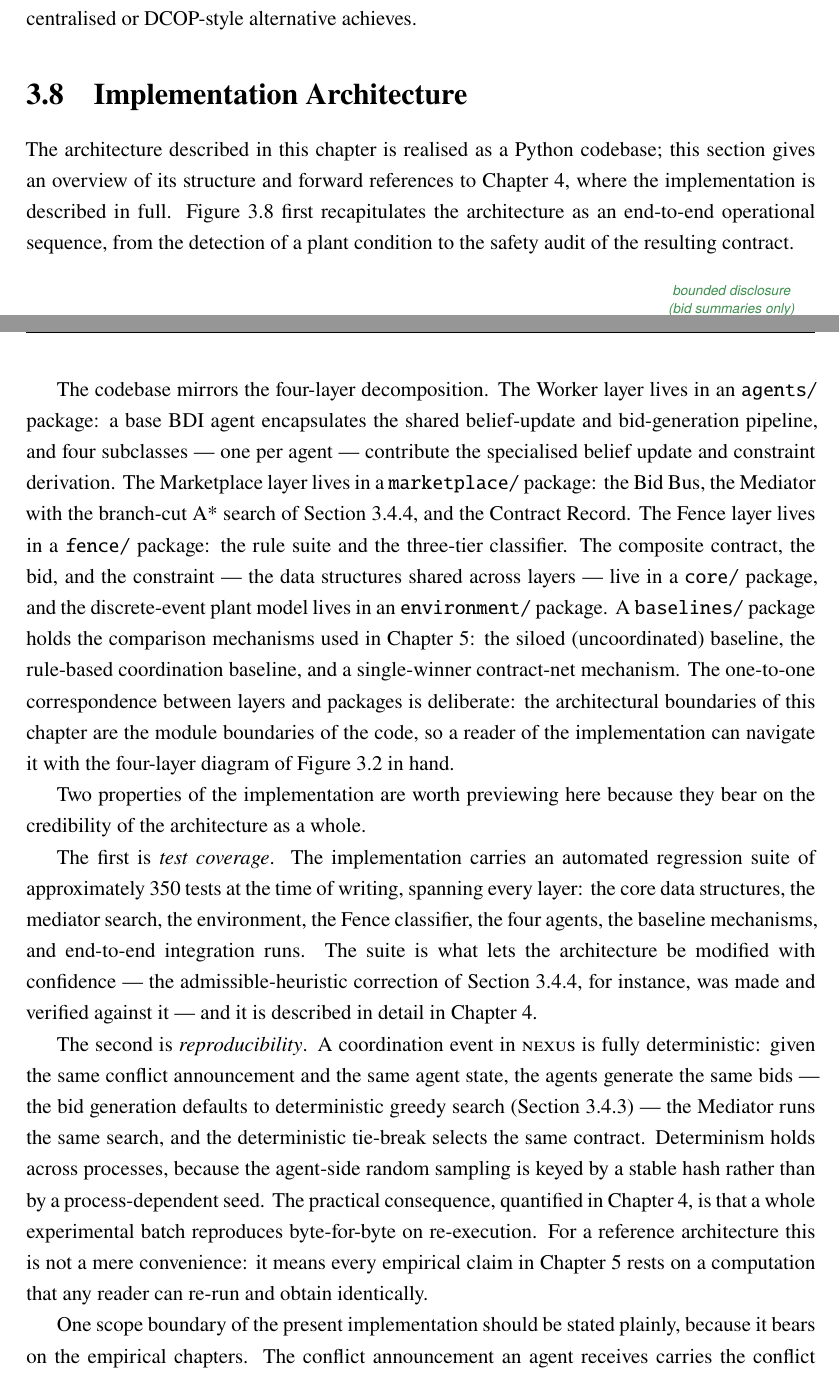
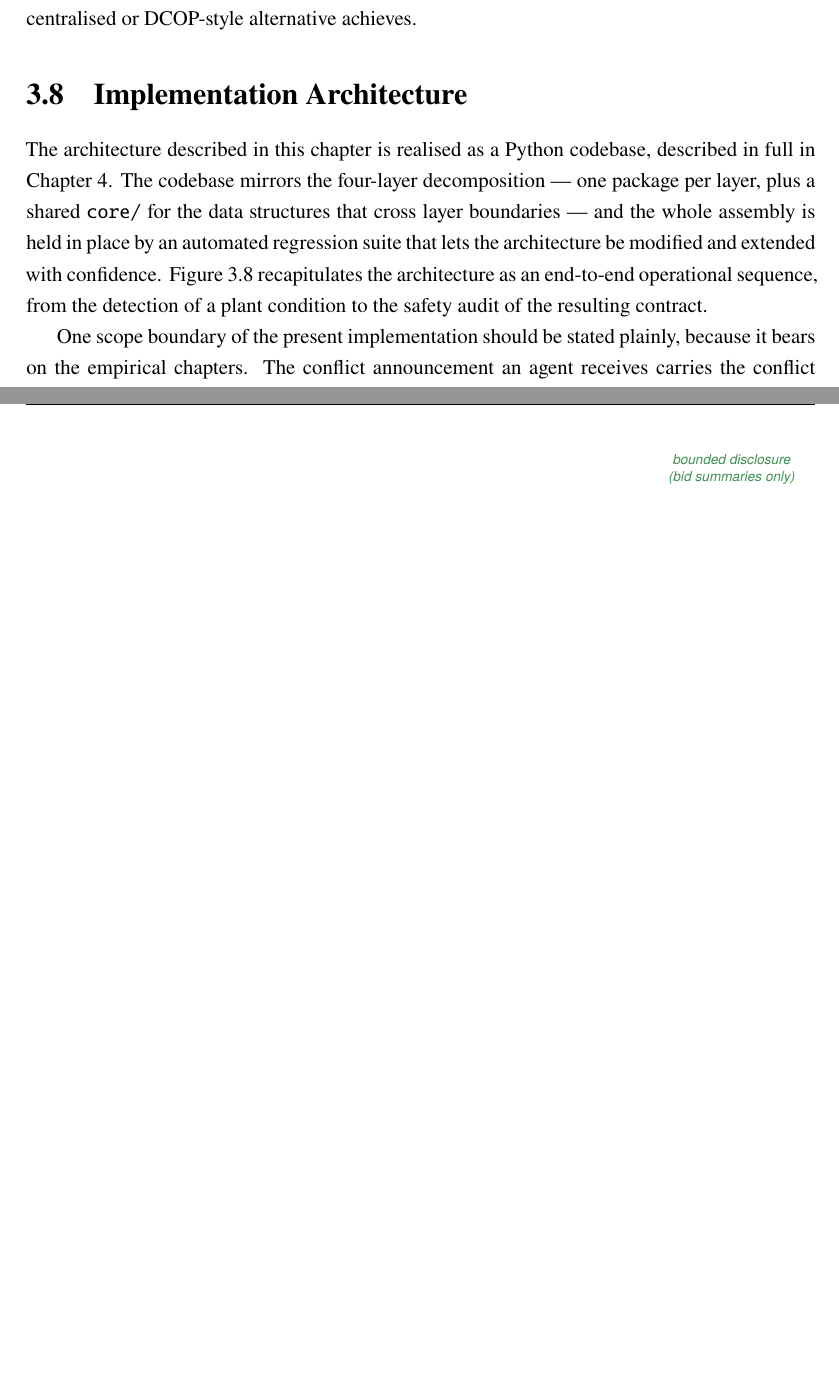
Before and after one commit to eliagiardini13-lgtm/nexus-msc-thesis-writing, a LaTeX thesis (latex/main.tex, which reads latex/chapters/03_architecture.tex): two parts of pages 33 and 34 of 68 before the commit and two parts of pages 33 and 34 of 67 after it, joined at a grey line, cut so that both start at the same text, the shorter picture padded with empty space. Compiled offline with pdfLaTeX.

Commit message:
docs: cross-chapter consistency pass (Ch3 §1.8 + test count + RBC)
Three small consistency fixes between Chapter 3 (architecture) and
Chapter 4 (implementation), surfaced by a cross-review:

1. Ch3 §1.8 (Implementation Architecture) was duplicating content
   that Ch4 §1.1 covers in full (codebase mapping, test coverage
   preview, determinism preview). Tightened to a forward-reference
   + scope-boundary section (~341 words from ~686 words), keeping
   Figure 1.8 (end-to-end lifecycle) intact.

2. Test count phrasing standardized to "approximately 350 tests at
   the time of writing" across both chapters, resolving the stale
   bold/math-mode forms in Ch4 (lines 1142 and 1254).

3. First occurrence of "RBC" in Ch4 (line 601, §1.3.3 remediation
   discussion --- earlier than §1.5.2) expanded to "Rule-Based
   Coordination (RBC)" for reader clarity.

LaTeX clean (67 pages, 0 undefined refs, 0 multiply-defined labels,
0 overfull hboxes). Word docs regenerated for both chapters.

Co-Authored-By: Claude Opus 4.7 <noreply@anthropic.com>

```diff
--- a/latex/chapters/03_architecture.tex
+++ b/latex/chapters/03_architecture.tex
@@ -1357,9 +1357,12 @@ or DCOP-style alternative achieves.
 \label{sec:arch-impl}
 
 The architecture described in this chapter is realised as a Python
-codebase; this section gives an overview of its structure and forward
-references to Chapter~\ref{ch:implementation}, where the implementation
-is described in full. Figure~\ref{fig:lifecycle} first recapitulates the
+codebase, described in full in Chapter~\ref{ch:implementation}. The
+codebase mirrors the four-layer decomposition --- one package per
+layer, plus a shared \texttt{core/} for the data structures that cross
+layer boundaries --- and the whole assembly is held in place by an
+automated regression suite that lets the architecture be modified and
+extended with confidence. Figure~\ref{fig:lifecycle} recapitulates the
 architecture as an end-to-end operational sequence, from the detection
 of a plant condition to the safety audit of the resulting contract.
 
@@ -1368,53 +1371,6 @@ coordination event, from the environment detecting a domain condition,
 through negotiation and contract execution, to the Fence safety audit.
 Bounded disclosure, joint welfare maximisation, and the log-only audit
 trail are annotated at the stages where they apply.}{fig_lifecycle}
-
-The codebase mirrors the four-layer decomposition. The Worker layer
-lives in an \texttt{agents/} package: a base BDI agent encapsulates the
-shared belief-update and bid-generation pipeline, and four subclasses
---- one per agent --- contribute the specialised belief update and
-constraint derivation. The Marketplace layer lives in a
-\texttt{marketplace/} package: the Bid Bus, the Mediator with the
-branch-cut A* search of Section~\ref{subsec:mediator}, and the Contract
-Record. The Fence layer lives in a \texttt{fence/} package: the rule
-suite and the three-tier classifier. The composite contract, the bid,
-and the constraint --- the data structures shared across layers --- live
-in a \texttt{core/} package, and the discrete-event plant model lives in
-an \texttt{environment/} package. A \texttt{baselines/} package holds
-the comparison mechanisms used in Chapter~\ref{ch:results}: the siloed
-(uncoordinated) baseline, the rule-based coordination baseline, and a
-single-winner contract-net mechanism. The one-to-one correspondence
-between layers and packages is deliberate: the architectural boundaries
-of this chapter are the module boundaries of the code, so a reader of
-the implementation can navigate it with the four-layer diagram of
-Figure~\ref{fig:arch-layers} in hand.
-
-Two properties of the implementation are worth previewing here because
-they bear on the credibility of the architecture as a whole.
-
-The first is \emph{test coverage}. The implementation carries an
-automated regression suite of approximately $350$ tests at the time of writing, spanning every
-layer: the core data structures, the mediator search, the environment,
-the Fence classifier, the four agents, the baseline mechanisms, and
-end-to-end integration runs. The suite is what lets the architecture be
-modified with confidence --- the admissible-heuristic correction of
-Section~\ref{subsec:mediator}, for instance, was made and verified
-against it --- and it is described in detail in
-Chapter~\ref{ch:implementation}.
-
-The second is \emph{reproducibility}. A coordination event in \NEXUS{}
-is fully deterministic: given the same conflict announcement and the
-same agent state, the agents generate the same bids --- the bid
-generation defaults to deterministic greedy search
-(Section~\ref{subsec:bid-gen}) --- the Mediator runs the same search,
-and the deterministic tie-break selects the same contract. Determinism
-holds across processes, because the agent-side random sampling is keyed
-by a stable hash rather than by a process-dependent seed. The practical
-consequence, quantified in Chapter~\ref{ch:implementation}, is that a
-whole experimental batch reproduces byte-for-byte on re-execution. For a
-reference architecture this is not a mere convenience: it means every
-empirical claim in Chapter~\ref{ch:results} rests on a computation that
-any reader can re-run and obtain identically.
 
 One scope boundary of the present implementation should be stated
 plainly, because it bears on the empirical chapters. The conflict
```
Also changed, not shown: latex/chapters/04_implementation.tex (+6 -4 lines).
